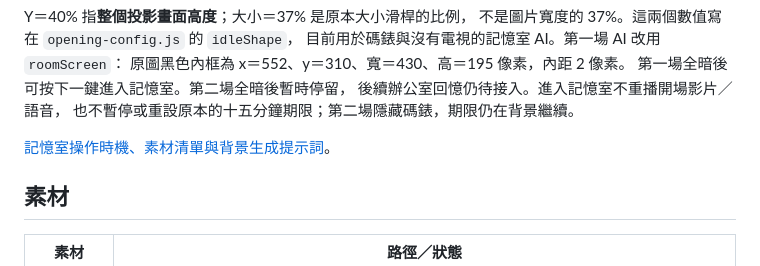
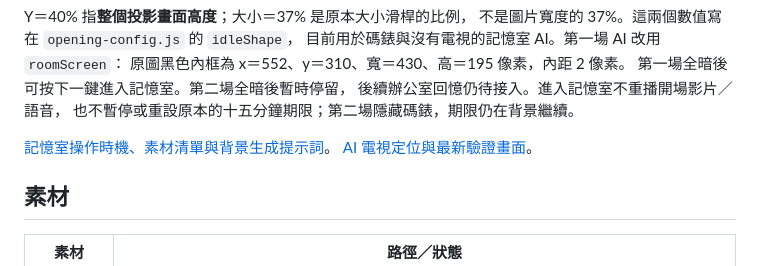
Before and after one commit to mymcworld3-droid/Ai-shape, a Markdown page: README.md, the part around the change. GitHub-like rendering.

Commit message:
Record verified AI screen bounds and full-page projection evidence

```diff
--- a/README.md
+++ b/README.md
@@ -69,6 +69,7 @@ Y＝40% 指**整個投影畫面高度**；大小＝37% 是原本大小滑桿的
 也不暫停或重設原本的十五分鐘期限；第二場隱藏碼錶，期限仍在背景繼續。
 
 [記憶室操作時機、素材清單與背景生成提示詞](docs/memory-room.md)。
+[AI 電視定位與最新驗證畫面](docs/ai-screen.md)。
 
 ## 素材
 
```
Also changed, not shown: docs/ai-screen.md (added, +36 -0 lines), docs/ai-tv-live.jpg (added), docs/ai-tv-step-review.jpg (added).
